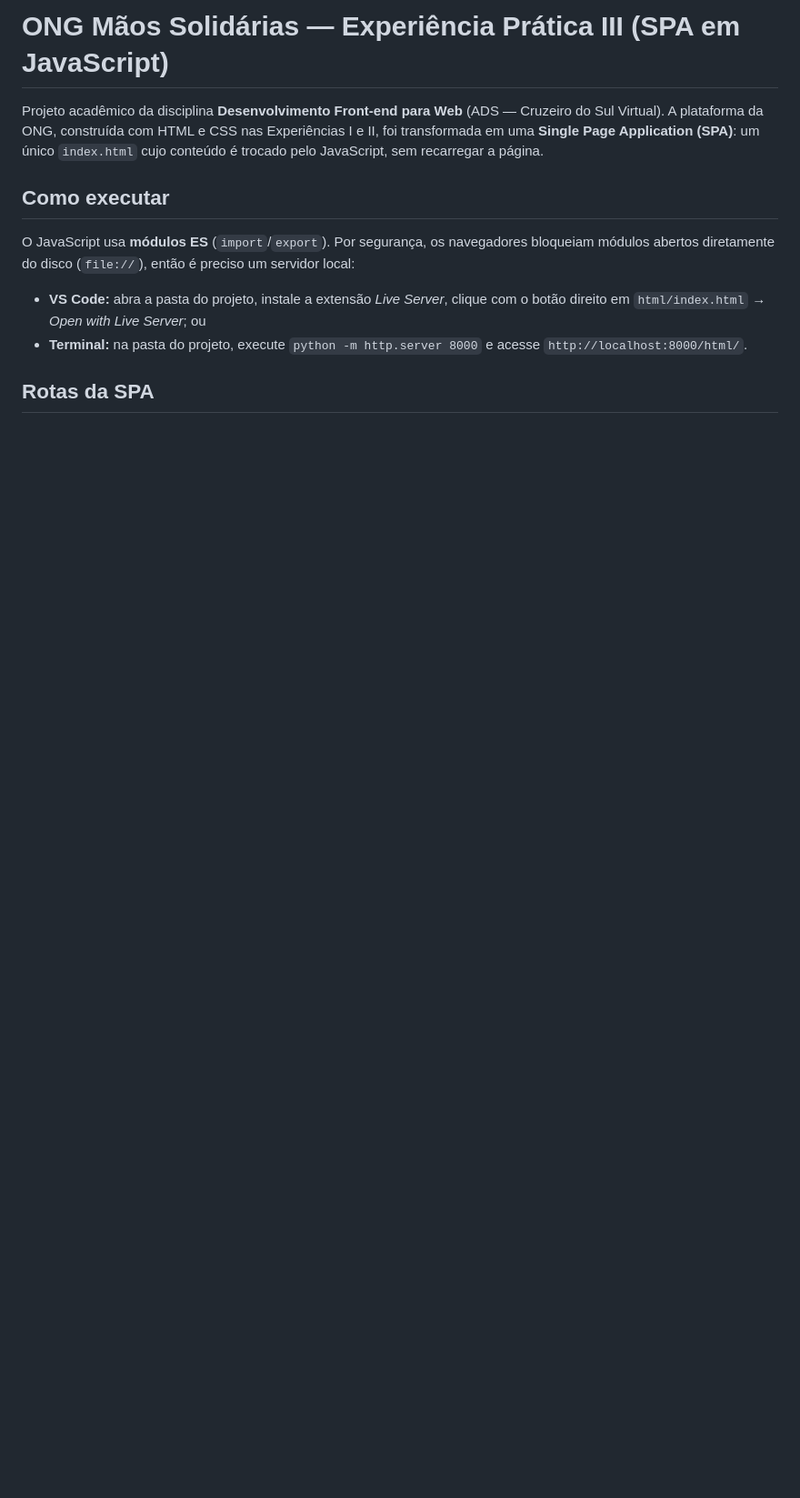
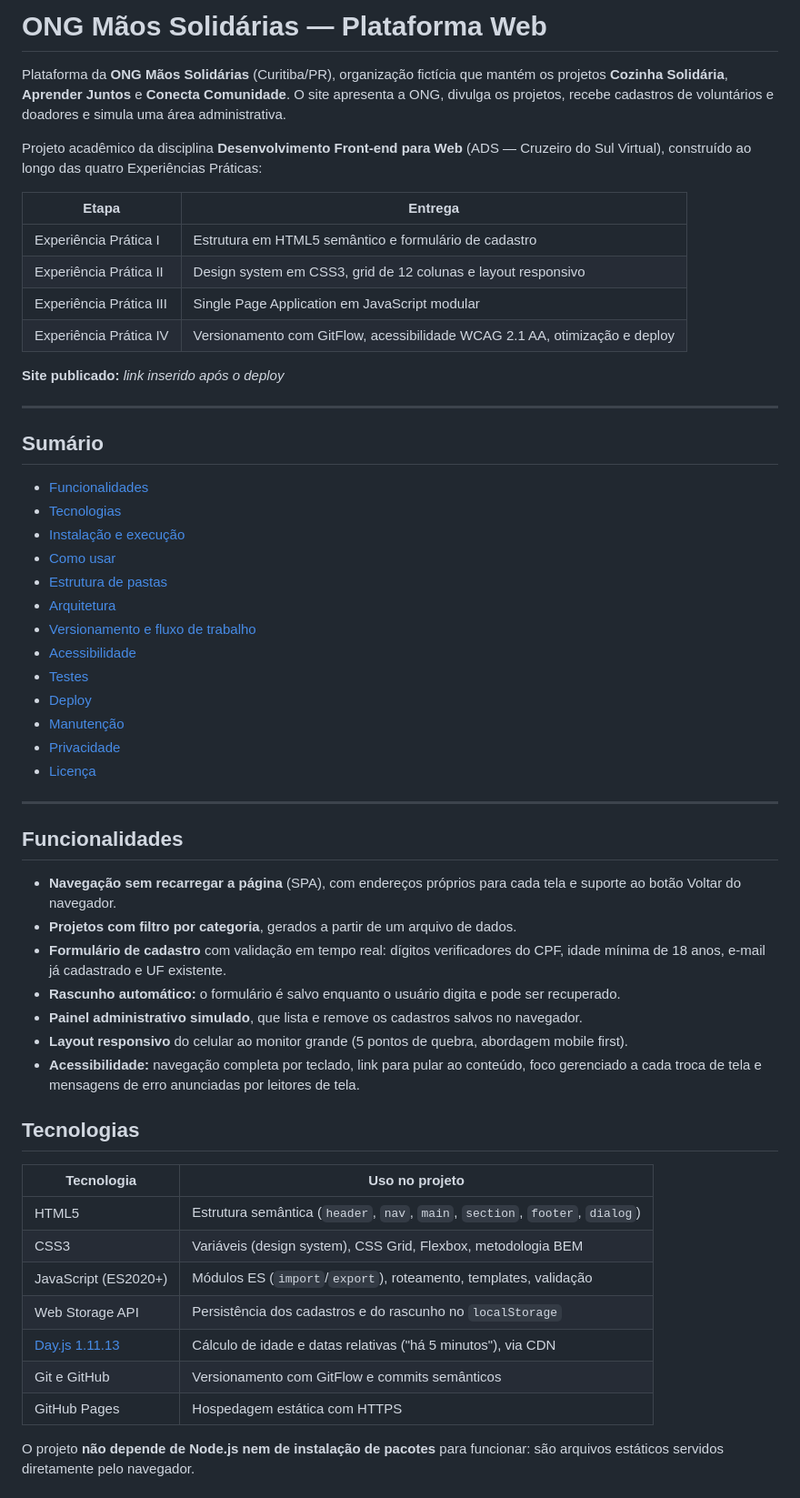
Before and after one commit to anderson803/ong-maos-solidarias, a Markdown page: README.md, the part around one of its changes. Shown at 91% size. Drawn GitHub-style; blank space fills up the shorter version.

Commit message:
docs: reescreve README com instalação, uso, arquitetura e deploy

```diff
--- a/README.md
+++ b/README.md
@@ -1,16 +1,66 @@
-# ONG Mãos Solidárias — Experiência Prática III (SPA em JavaScript)
+# ONG Mãos Solidárias — Plataforma Web
 
-Projeto acadêmico da disciplina **Desenvolvimento Front-end para Web** (ADS — Cruzeiro do Sul Virtual).
-A plataforma da ONG, construída com HTML e CSS nas Experiências I e II, foi transformada em uma
-**Single Page Application (SPA)**: um único `index.html` cujo conteúdo é trocado pelo JavaScript,
-sem recarregar a página.
+Plataforma da **ONG Mãos Solidárias** (Curitiba/PR), organização fictícia que mantém os projetos
+**Cozinha Solidária**, **Aprender Juntos** e **Conecta Comunidade**. O site apresenta a ONG, divulga
+os projetos, recebe cadastros de voluntários e doadores e simula uma área administrativa.
 
-## Como executar
+Projeto acadêmico da disciplina **Desenvolvimento Front-end para Web** (ADS — Cruzeiro do Sul Virtual),
+construído ao longo das quatro Experiências Práticas:
 
-O JavaScript usa **módulos ES** (`import`/`export`). Por segurança, os navegadores bloqueiam módulos
-abertos diretamente do disco (`file://`), então é preciso um servidor local:
+| Etapa | Entrega |
+| --- | --- |
+| Experiência Prática I | Estrutura em HTML5 semântico e formulário de cadastro |
+| Experiência Prática II | Design system em CSS3, grid de 12 colunas e layout responsivo |
+| Experiência Prática III | Single Page Application em JavaScript modular |
+| Experiência Prática IV | Versionamento com GitFlow, acessibilidade WCAG 2.1 AA, otimização e deploy |
 
-- **VS Code:** abra a pasta do projeto, instale a extensão *Live Server*, clique com o botão direito em `html/index.html` → *Open with Live Server*; ou
-- **Terminal:** na pasta do projeto, execute `python -m http.server 8000` e acesse `http://localhost:8000/html/`.
+**Site publicado:** _link inserido após o deploy_
 
-## Rotas da SPA
+---
+
+## Sumário
+
+- [Funcionalidades](#funcionalidades)
+- [Tecnologias](#tecnologias)
+- [Instalação e execução](#instalação-e-execução)
+- [Como usar](#como-usar)
+- [Estrutura de pastas](#estrutura-de-pastas)
+- [Arquitetura](#arquitetura)
+- [Versionamento e fluxo de trabalho](#versionamento-e-fluxo-de-trabalho)
+- [Acessibilidade](#acessibilidade)
+- [Testes](#testes)
+- [Deploy](#deploy)
+- [Manutenção](#manutenção)
+- [Privacidade](#privacidade)
+- [Licença](#licença)
+
+---
+
+## Funcionalidades
+
+- **Navegação sem recarregar a página** (SPA), com endereços próprios para cada tela e suporte
+  ao botão Voltar do navegador.
+- **Projetos com filtro por categoria**, gerados a partir de um arquivo de dados.
+- **Formulário de cadastro** com validação em tempo real: dígitos verificadores do CPF, idade
+  mínima de 18 anos, e-mail já cadastrado e UF existente.
+- **Rascunho automático:** o formulário é salvo enquanto o usuário digita e pode ser recuperado.
+- **Painel administrativo simulado**, que lista e remove os cadastros salvos no navegador.
+- **Layout responsivo** do celular ao monitor grande (5 pontos de quebra, abordagem mobile first).
+- **Acessibilidade:** navegação completa por teclado, link para pular ao conteúdo, foco gerenciado
+  a cada troca de tela e mensagens de erro anunciadas por leitores de tela.
+
+## Tecnologias
+
+| Tecnologia | Uso no projeto |
+| --- | --- |
+| HTML5 | Estrutura semântica (`header`, `nav`, `main`, `section`, `footer`, `dialog`) |
+| CSS3 | Variáveis (design system), CSS Grid, Flexbox, metodologia BEM |
+| JavaScript (ES2020+) | Módulos ES (`import`/`export`), roteamento, templates, validação |
+| Web Storage API | Persistência dos cadastros e do rascunho no `localStorage` |
+| [Day.js 1.11.13](https://day.js.org/) | Cálculo de idade e datas relativas ("há 5 minutos"), via CDN |
+| Git e GitHub | Versionamento com GitFlow e commits semânticos |
+| GitHub Pages | Hospedagem estática com HTTPS |
+
+O projeto **não depende de Node.js nem de instalação de pacotes** para funcionar: são arquivos
+estáticos servidos diretamente pelo navegador.
+
```
Also changed, not shown: other parts of README.md (+135 -56 lines).
